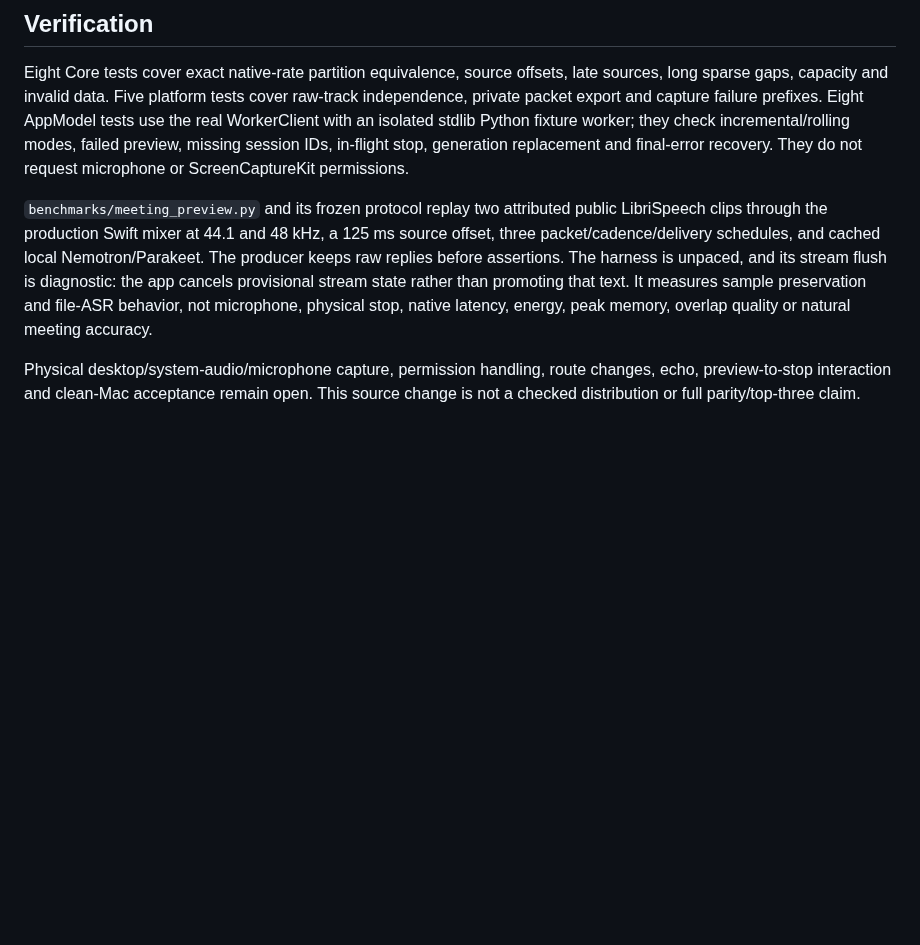
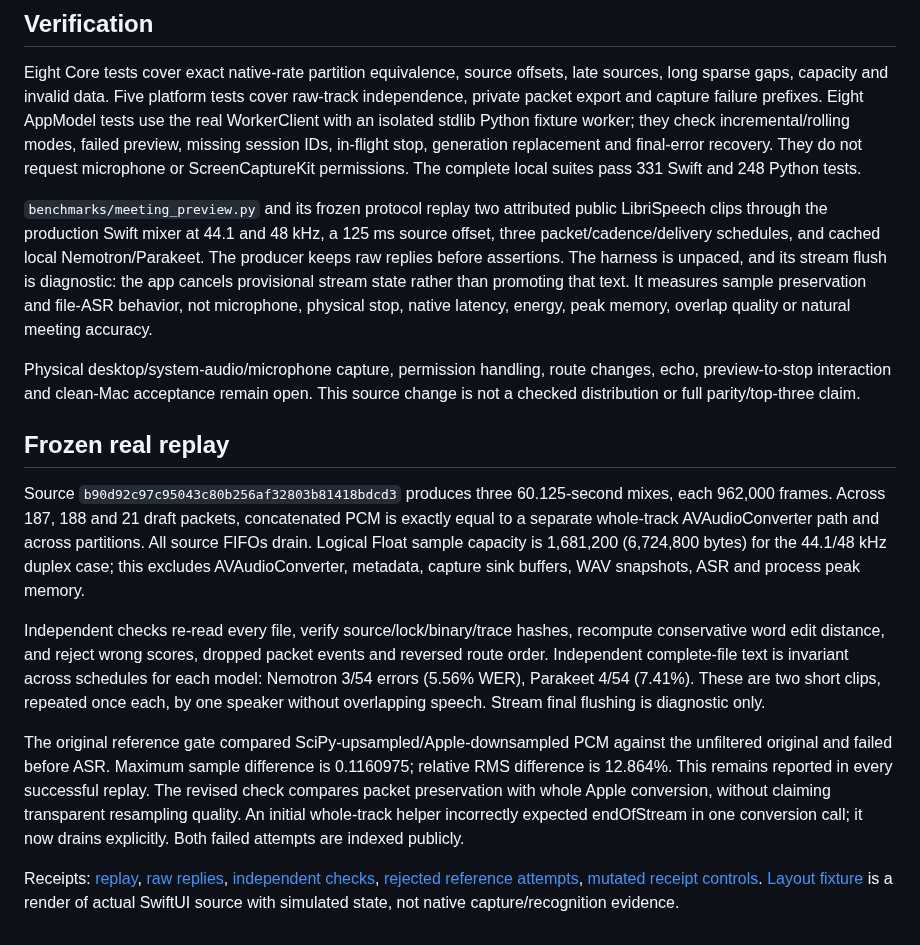
Before and after one commit to vibhusapra/OSpr, a Markdown page: docs/architecture/meeting-live-preview.md, the part around the change. Drawn GitHub-style; blank space fills up the shorter version.

```diff
--- a/docs/architecture/meeting-live-preview.md
+++ b/docs/architecture/meeting-live-preview.md
@@ -35,7 +35,8 @@ cover raw-track independence, private packet export and capture failure prefixes
 Eight AppModel tests use the real WorkerClient with an isolated stdlib Python
 fixture worker; they check incremental/rolling modes, failed preview, missing
 session IDs, in-flight stop, generation replacement and final-error recovery.
-They do not request microphone or ScreenCaptureKit permissions.
+They do not request microphone or ScreenCaptureKit permissions. The complete
+local suites pass 331 Swift and 248 Python tests.
 
 `benchmarks/meeting_preview.py` and its frozen protocol replay two attributed
 public LibriSpeech clips through the production Swift mixer at 44.1 and 48 kHz,
@@ -49,3 +50,35 @@ peak memory, overlap quality or natural meeting accuracy.
 Physical desktop/system-audio/microphone capture, permission handling, route
 changes, echo, preview-to-stop interaction and clean-Mac acceptance remain open.
 This source change is not a checked distribution or full parity/top-three claim.
+
+## Frozen real replay
+
+Source `b90d92c97c95043c80b256af32803b81418bdcd3` produces three 60.125-second
+mixes, each 962,000 frames. Across 187, 188 and 21 draft packets, concatenated PCM
+is exactly equal to a separate whole-track AVAudioConverter path and across
+partitions. All source FIFOs drain. Logical Float sample capacity is 1,681,200
+(6,724,800 bytes) for the 44.1/48 kHz duplex case; this excludes AVAudioConverter,
+metadata, capture sink buffers, WAV snapshots, ASR and process peak memory.
+
+Independent checks re-read every file, verify source/lock/binary/trace hashes,
+recompute conservative word edit distance, and reject wrong scores, dropped
+packet events and reversed route order. Independent complete-file text is
+invariant across schedules for each model: Nemotron 3/54 errors (5.56% WER),
+Parakeet 4/54 (7.41%). These are two short clips, repeated once each, by one
+speaker without overlapping speech. Stream final flushing is diagnostic only.
+
+The original reference gate compared SciPy-upsampled/Apple-downsampled PCM
+against the unfiltered original and failed before ASR. Maximum sample difference
+is 0.1160975; relative RMS difference is 12.864%. This remains reported in every
+successful replay. The revised check compares packet preservation with whole
+Apple conversion, without claiming transparent resampling quality. An initial
+whole-track helper incorrectly expected endOfStream in one conversion call;
+it now drains explicitly. Both failed attempts are indexed publicly.
+
+Receipts: [replay](../../benchmarks/results/meeting-preview-real-v3.json),
+[raw replies](../../benchmarks/results/meeting-preview-real-v3.traces.json.gz),
+[independent checks](../../benchmarks/results/meeting-preview-checks.json),
+[rejected reference attempts](../../benchmarks/results/meeting-preview-reference-attempt.json),
+[mutated receipt controls](../../benchmarks/results/meeting-preview-verifier-controls.json).
+[Layout fixture](../assets/meeting-preview-layout.png) is a render of actual
+SwiftUI source with simulated state, not native capture/recognition evidence.
```
Also changed, not shown: docs/PROGRESS.md (+46 -0 lines), docs/assets/meeting-preview-layout.png (added), 9 other files.
